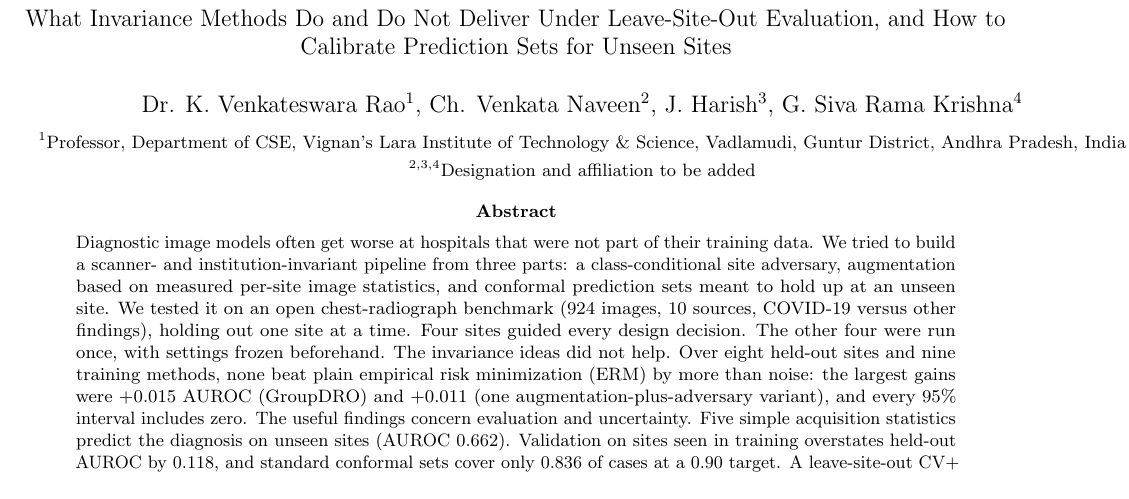
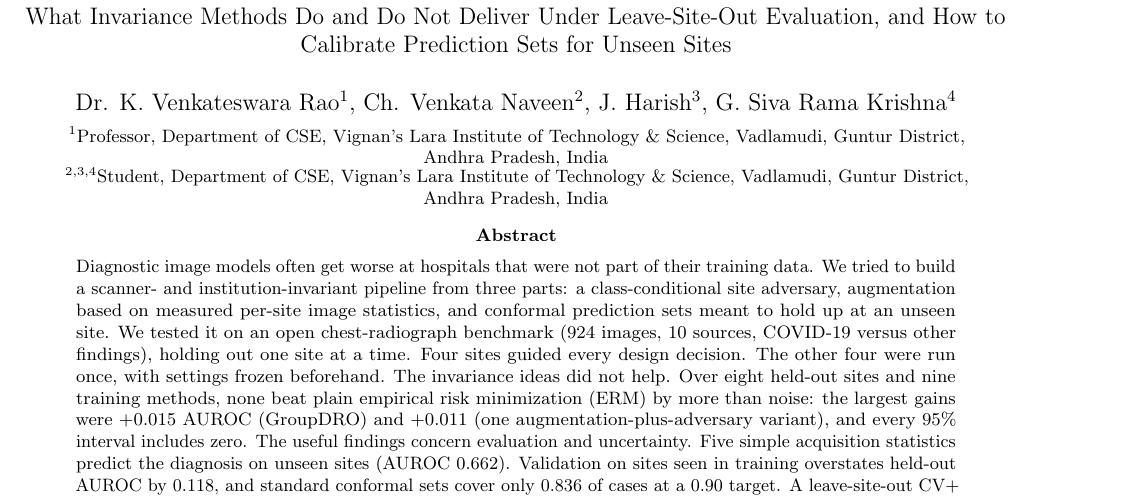
Before and after one commit to Naveen060/scanner-institution-invariant, a LaTeX paper (paper/main.tex): part of page 1 of 8, cut so that both start at the same text. Compiled offline with pdfLaTeX.

Commit message:
Add affiliation for authors 2-4 to both manuscripts
Authors 2-4 are listed as students in the Department of CSE, Vignan's Lara
Institute of Technology & Science, Vadlamudi, Guntur District, Andhra
Pradesh, India. The 8-page version wraps the affiliation lines so they no
longer run past the right margin. The IEEE layout is unchanged. The
submission checklist now lists only ORCIDs, the corresponding author and
the funding statement as missing.

Co-Authored-By: Claude Sonnet 5.5 <noreply@anthropic.com>
Claude-Session: https://claude.ai/code/session_01AVxSmGqJuyDJm5x9Gr6XCE

```diff
--- a/paper/main.tex
+++ b/paper/main.tex
@@ -14,10 +14,9 @@
 
 \title{\vspace{-1.2cm}Scanner-Invariant and Institution-Invariant Deep Learning for Reliable Medical Image Diagnosis Across Heterogeneous Clinical Environments\\[3pt]
 \large What Invariance Methods Do and Do Not Deliver Under Leave-Site-Out Evaluation, and How to Calibrate Prediction Sets for Unseen Sites}
-% TODO(authors): add designation/affiliation for authors 2-4.
 \author{Dr. K. Venkateswara Rao$^{1}$, Ch. Venkata Naveen$^{2}$, J. Harish$^{3}$, G. Siva Rama Krishna$^{4}$\\[4pt]
-{\small $^{1}$Professor, Department of CSE, Vignan's Lara Institute of Technology \& Science, Vadlamudi, Guntur District, Andhra Pradesh, India}\\
-{\small $^{2,3,4}$Designation and affiliation to be added}}
+\parbox{0.92\textwidth}{\centering\small $^{1}$Professor, Department of CSE, Vignan's Lara Institute of Technology \& Science, Vadlamudi, Guntur District, Andhra Pradesh, India}\\[2pt]
+\parbox{0.92\textwidth}{\centering\small $^{2,3,4}$Student, Department of CSE, Vignan's Lara Institute of Technology \& Science, Vadlamudi, Guntur District, Andhra Pradesh, India}}
 \date{}
 
 \begin{document}
```
Also changed, not shown: paper/ieee/SUBMISSION_CHECKLIST.md (+1 -1 lines), paper/ieee/main.tex (+2 -2 lines), paper/ieee/main.pdf, paper/main.pdf.
